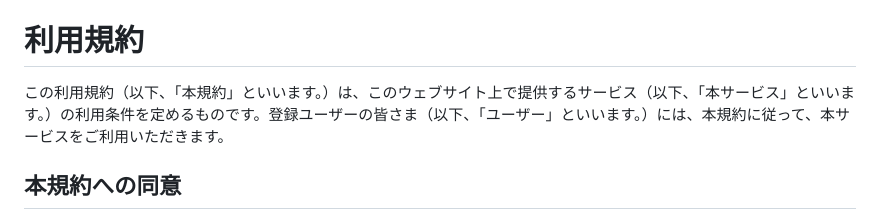
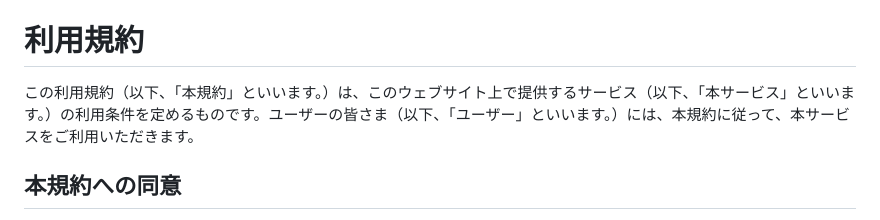
Before and after one commit to AquiTCD/gaming-support-tools, a Markdown page: src/pages/term-of-service.md, the part around the change. Drawn GitHub-style.

Commit message:
update term-of-service

```diff
--- a/src/pages/term-of-service.md
+++ b/src/pages/term-of-service.md
@@ -6,7 +6,7 @@ description: 利用規約
 [トップへ戻る](/)
 
 # 利用規約
-この利用規約（以下、「本規約」といいます。）は、このウェブサイト上で提供するサービス（以下、「本サービス」といいます。）の利用条件を定めるものです。登録ユーザーの皆さま（以下、「ユーザー」といいます。）には、本規約に従って、本サービスをご利用いただきます。
+この利用規約（以下、「本規約」といいます。）は、このウェブサイト上で提供するサービス（以下、「本サービス」といいます。）の利用条件を定めるものです。ユーザーの皆さま（以下、「ユーザー」といいます。）には、本規約に従って、本サービスをご利用いただきます。
 
 ## 本規約への同意
 ユーザーは、本サービスを利用することによって、本規約に有効かつ取り消し不能な同意をしたものとみなされます。本規約に同意しないユーザーは、本サービスをご利用いただけません。
```
